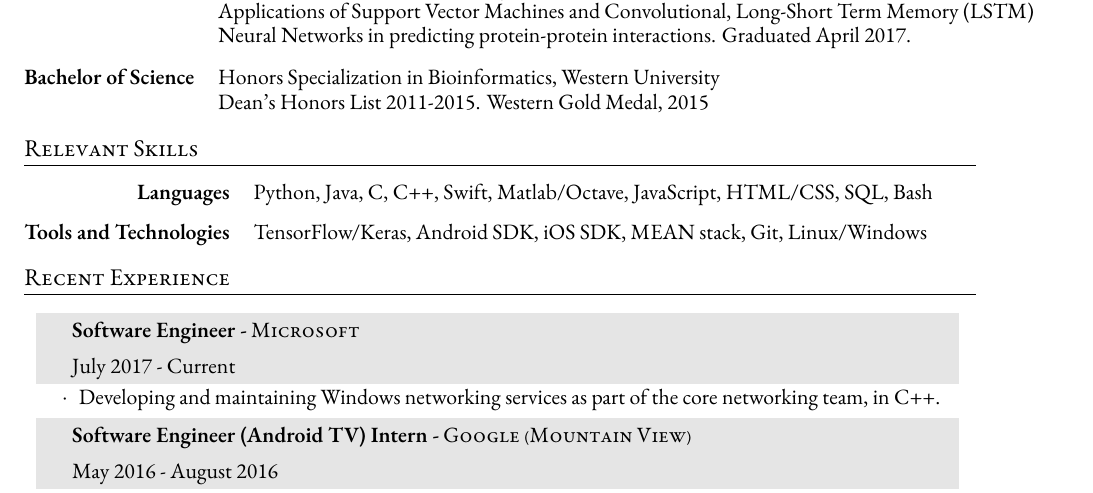
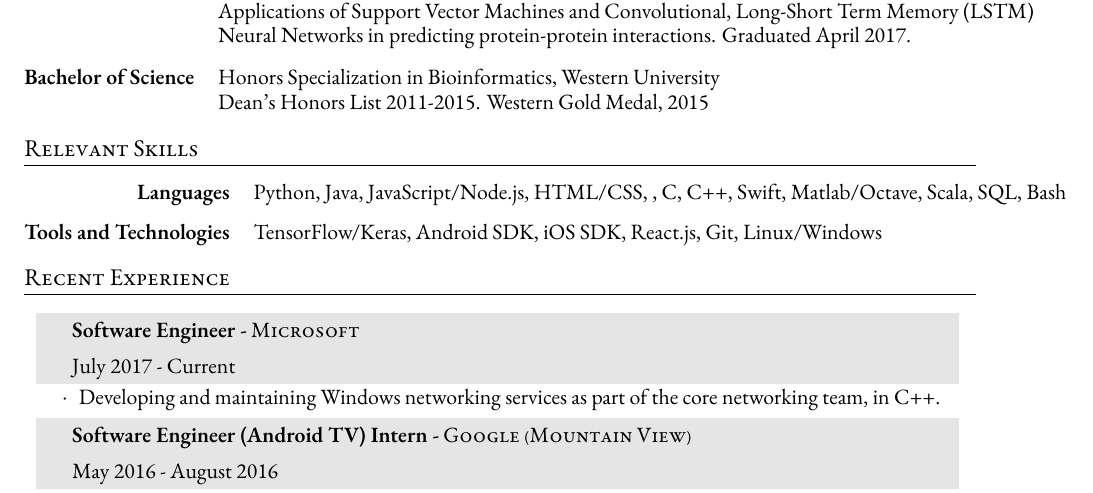
Before and after one commit to MrSaad/resume, a LaTeX CV (SaadAhmed_Resume.tex): part of the page, cut so that both start at the same text. Compiled offline with XeLaTeX; a missing font is replaced by an installed copy or a similar font; an older LaTeX class or package is replaced by its successor.

Commit message:
Updated phone number; Updates languages/frameworks

```diff
--- a/SaadAhmed_Resume.tex
+++ b/SaadAhmed_Resume.tex
@@ -97,8 +97,8 @@ Bachelor of Science  & Honors Specialization in Bioinformatics, Western Universi
 
 \begin{tabular}{ @{} >{\bfseries} rl @{\hspace{14ex}} l }
 
-Languages & Python, Java, C, C++, Swift, Matlab/Octave, JavaScript, HTML/CSS, SQL, Bash\\ [2ex]
-Tools and Technologies & TensorFlow/Keras, Android SDK, iOS SDK, MEAN stack, Git, Linux/Windows
+Languages & Python, Java, JavaScript/Node.js, HTML/CSS, , C, C++, Swift, Matlab/Octave, Scala, SQL, Bash\\ [2ex]
+Tools and Technologies & TensorFlow/Keras, Android SDK, iOS SDK, React.js, Git, Linux/Windows
 \end{tabular}
 \end{onehalfspacing}
 
```
Also changed, not shown: SaadAhmed_Resume.pdf, SaadAhmed_Resume.tex (2 more changed lines).
